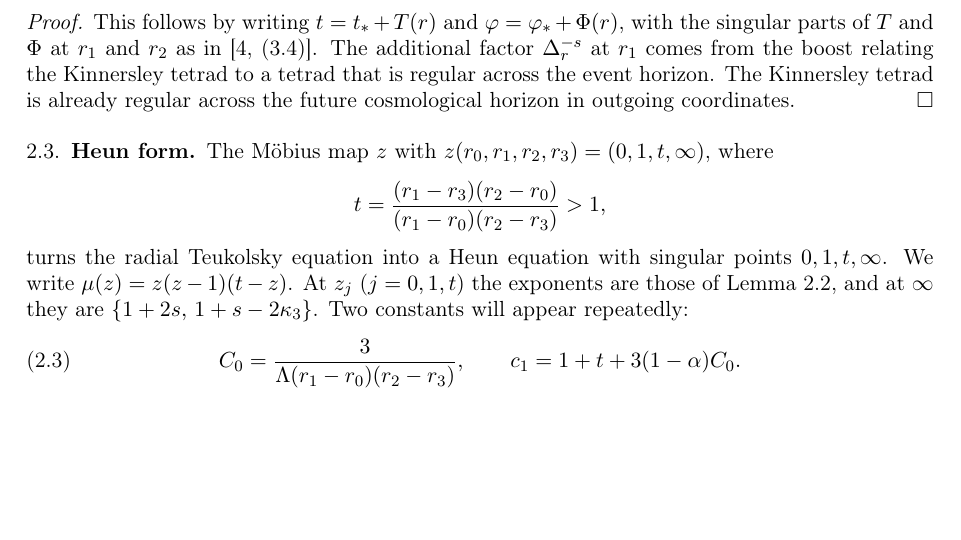
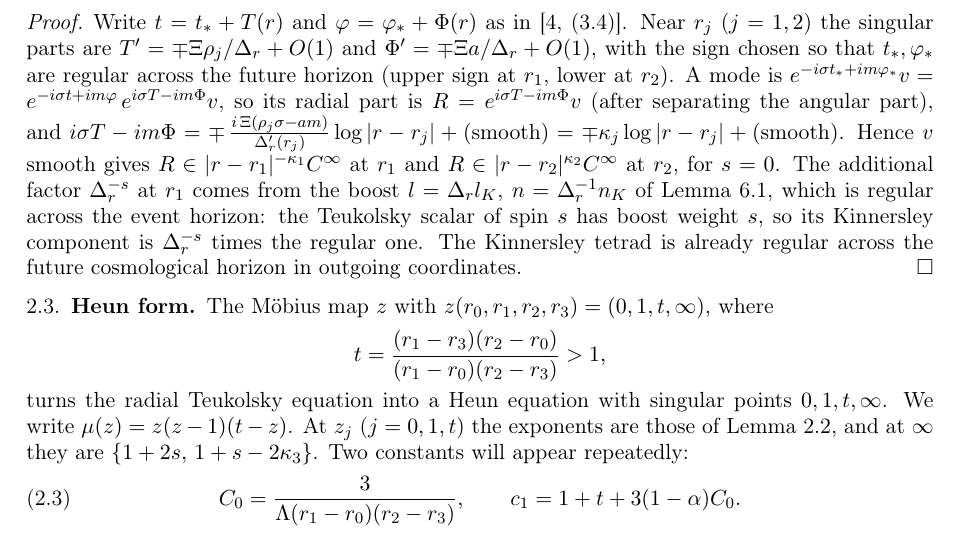
Before and after one commit to jaideepsaipadhi/kerr-de-sitter-stability-conjecture, a LaTeX paper (writeup/kds_mode_stability.tex): part of page 5 of 24, cut so that both start at the same text, the shorter picture padded with empty space. Compiled offline with pdfLaTeX.

Commit message:
Lemma bc: explicit exponent computation and boost weight
Co-Authored-By: Claude Opus 5.5 <noreply@anthropic.com>
Claude-Session: https://claude.ai/code/session_01AtgV7PYrGkAaiTuuXXzaz1

```diff
--- a/writeup/kds_mode_stability.tex
+++ b/writeup/kds_mode_stability.tex
@@ -220,9 +220,15 @@ R\in(r-r_1)^{-\kappa_1-s}\,C^\infty([r_1,r_2))\cap(r_2-r)^{\kappa_2}\,C^\infty((
 \]
 \end{lemma}
 \begin{proof}
-This follows by writing $t=t_*+T(r)$ and $\varphi=\varphi_*+\Phi(r)$, with the singular parts of $T$ and $\Phi$ at
-$r_1$ and $r_2$ as in \cite[(3.4)]{Hin26}. The additional factor $\Delta_r^{-s}$ at $r_1$ comes from the boost
-relating the Kinnersley tetrad to a tetrad that is regular across the event horizon. The Kinnersley tetrad is
+Write $t=t_*+T(r)$ and $\varphi=\varphi_*+\Phi(r)$ as in \cite[(3.4)]{Hin26}. Near $r_j$ ($j=1,2$) the singular parts are
+$T'=\mp\Xi\rho_j/\Delta_r+O(1)$ and $\Phi'=\mp\Xi a/\Delta_r+O(1)$, with the sign chosen so that $t_*,\varphi_*$ are regular
+across the future horizon (upper sign at $r_1$, lower at $r_2$). A mode is
+$e^{-i\sigma t_*+im\varphi_*}v=e^{-i\sigma t+im\varphi}\,e^{i\sigma T-im\Phi}v$, so its radial part is
+$R=e^{i\sigma T-im\Phi}v$ (after separating the angular part), and
+$i\sigma T-im\Phi=\mp\,\frac{i\,\Xi(\rho_j\sigma-am)}{\Delta_r'(r_j)}\log|r-r_j|+(\text{smooth})=\mp\kappa_j\log|r-r_j|+(\text{smooth})$.
+Hence $v$ smooth gives $R\in|r-r_1|^{-\kappa_1}C^\infty$ at $r_1$ and $R\in|r-r_2|^{\kappa_2}C^\infty$ at $r_2$, for $s=0$. The additional factor $\Delta_r^{-s}$ at $r_1$ comes from the boost
+$l=\Delta_rl_K$, $n=\Delta_r^{-1}n_K$ of Lemma~\ref{lem:regframe}, which is regular across the event horizon: the Teukolsky
+scalar of spin $s$ has boost weight $s$, so its Kinnersley component is $\Delta_r^{-s}$ times the regular one. The Kinnersley tetrad is
 already regular across the future cosmological horizon in outgoing coordinates.
 \end{proof}
 
```
Also changed, not shown: writeup/kds_mode_stability.pdf.
